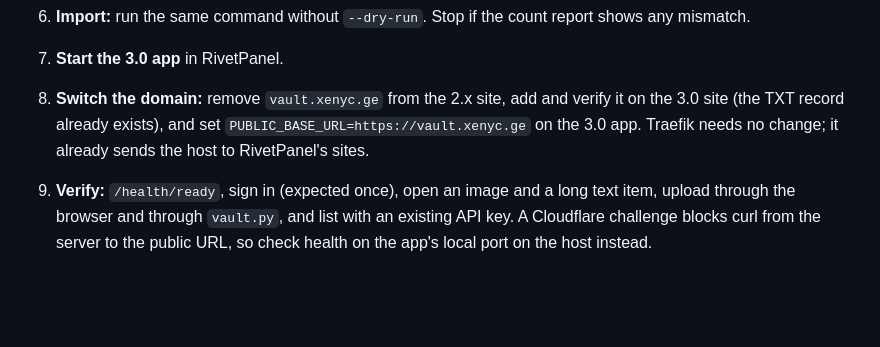
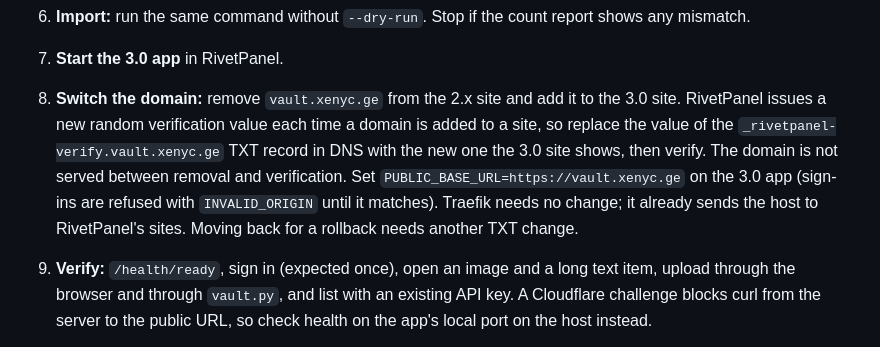
Before and after one commit to xenycx/ClipboardVault, a Markdown page: DEPLOYMENT.md, the part around the change. GitHub-like rendering; blank space fills up the shorter version.

```diff
--- a/DEPLOYMENT.md
+++ b/DEPLOYMENT.md
@@ -607,9 +607,13 @@ published and the 3.0 template in the catalog (see
 6. **Import:** run the same command without `--dry-run`. Stop if the count report shows any
    mismatch.
 7. **Start the 3.0 app** in RivetPanel.
-8. **Switch the domain:** remove `vault.xenyc.ge` from the 2.x site, add and verify it on the
-   3.0 site (the TXT record already exists), and set `PUBLIC_BASE_URL=https://vault.xenyc.ge`
-   on the 3.0 app. Traefik needs no change; it already sends the host to RivetPanel's sites.
+8. **Switch the domain:** remove `vault.xenyc.ge` from the 2.x site and add it to the 3.0 site.
+   RivetPanel issues a new random verification value each time a domain is added to a site, so
+   replace the value of the `_rivetpanel-verify.vault.xenyc.ge` TXT record in DNS with the new
+   one the 3.0 site shows, then verify. The domain is not served between removal and
+   verification. Set `PUBLIC_BASE_URL=https://vault.xenyc.ge` on the 3.0 app (sign-ins are
+   refused with `INVALID_ORIGIN` until it matches). Traefik needs no change; it already sends
+   the host to RivetPanel's sites. Moving back for a rollback needs another TXT change.
 9. **Verify:** `/health/ready`, sign in (expected once), open an image and a long text item,
    upload through the browser and through `vault.py`, and list with an existing API key. A
    Cloudflare challenge blocks curl from the server to the public URL, so check health on the
```
Also changed, not shown: docs/plans/single-service.md (+4 -3 lines).
